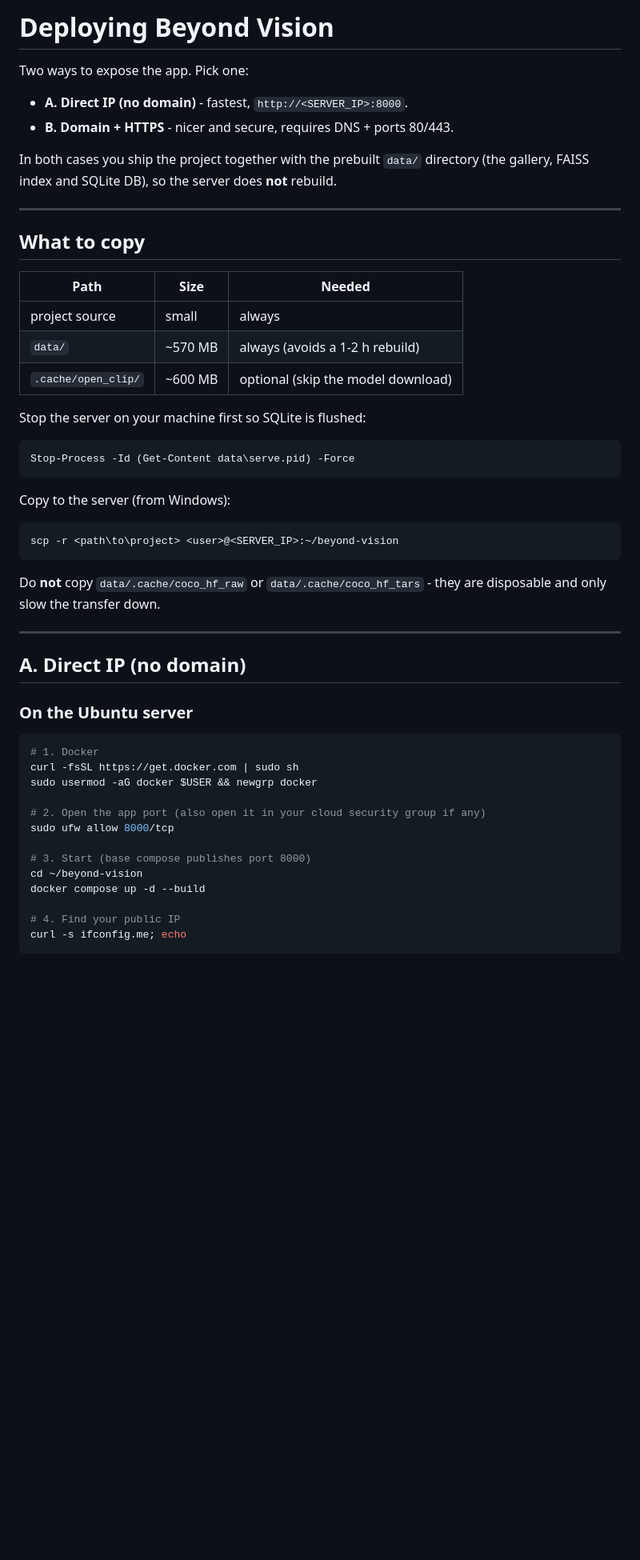
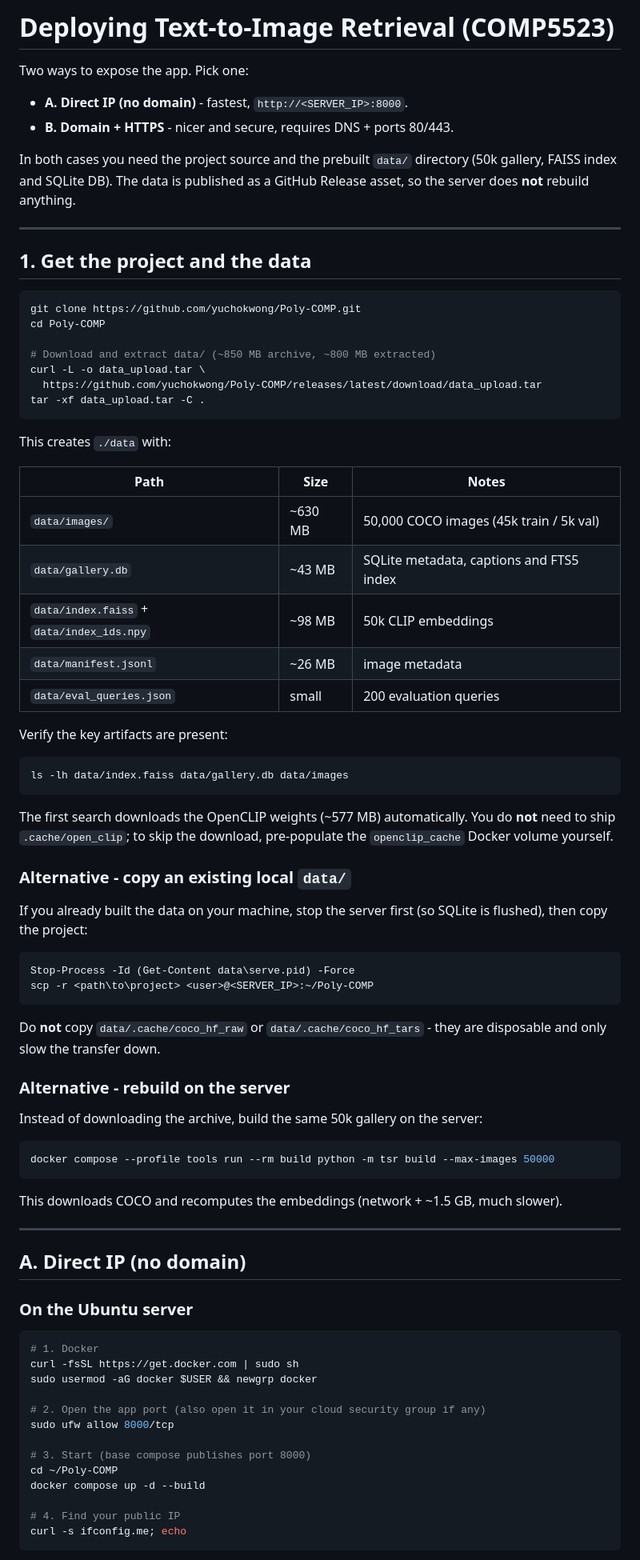
Before and after one commit to yuchokwong/Poly-COMP, a Markdown page: DEPLOY.md, the part around one of its changes. Shown at 80% size. Drawn GitHub-style; blank space fills up the shorter version.

````diff
--- a/DEPLOY.md
+++ b/DEPLOY.md
@@ -1,37 +1,70 @@
-# Deploying Beyond Vision
+# Deploying Text-to-Image Retrieval (COMP5523)
 
 Two ways to expose the app. Pick one:
 
 - **A. Direct IP (no domain)** - fastest, `http://<SERVER_IP>:8000`.
 - **B. Domain + HTTPS** - nicer and secure, requires DNS + ports 80/443.
 
-In both cases you ship the project together with the prebuilt `data/` directory
-(the gallery, FAISS index and SQLite DB), so the server does **not** rebuild.
+In both cases you need the project source and the prebuilt `data/` directory
+(50k gallery, FAISS index and SQLite DB). The data is published as a GitHub Release
+asset, so the server does **not** rebuild anything.
 
 ---
 
-## What to copy
+## 1. Get the project and the data
 
-| Path | Size | Needed |
+```bash
+git clone https://github.com/yuchokwong/Poly-COMP.git
+cd Poly-COMP
+
+# Download and extract data/ (~850 MB archive, ~800 MB extracted)
+curl -L -o data_upload.tar \
+  https://github.com/yuchokwong/Poly-COMP/releases/latest/download/data_upload.tar
+tar -xf data_upload.tar -C .
+```
+
+This creates `./data` with:
+
+| Path | Size | Notes |
 | --- | --- | --- |
-| project source | small | always |
-| `data/` | ~570 MB | always (avoids a 1-2 h rebuild) |
-| `.cache/open_clip/` | ~600 MB | optional (skip the model download) |
+| `data/images/` | ~630 MB | 50,000 COCO images (45k train / 5k val) |
+| `data/gallery.db` | ~43 MB | SQLite metadata, captions and FTS5 index |
+| `data/index.faiss` + `data/index_ids.npy` | ~98 MB | 50k CLIP embeddings |
+| `data/manifest.jsonl` | ~26 MB | image metadata |
+| `data/eval_queries.json` | small | 200 evaluation queries |
 
-Stop the server on your machine first so SQLite is flushed:
+Verify the key artifacts are present:
+
+```bash
+ls -lh data/index.faiss data/gallery.db data/images
+```
+
+The first search downloads the OpenCLIP weights (~577 MB) automatically. You do
+**not** need to ship `.cache/open_clip`; to skip the download, pre-populate the
+`openclip_cache` Docker volume yourself.
+
+### Alternative - copy an existing local `data/`
+
+If you already built the data on your machine, stop the server first (so SQLite is
+flushed), then copy the project:
 
 ```powershell
 Stop-Process -Id (Get-Content data\serve.pid) -Force
-```
-
-Copy to the server (from Windows):
-
-```powershell
-scp -r <path\to\project> <user>@<SERVER_IP>:~/beyond-vision
+scp -r <path\to\project> <user>@<SERVER_IP>:~/Poly-COMP
 ```
 
 Do **not** copy `data/.cache/coco_hf_raw` or `data/.cache/coco_hf_tars` - they are
 disposable and only slow the transfer down.
+
+### Alternative - rebuild on the server
+
+Instead of downloading the archive, build the same 50k gallery on the server:
+
+```bash
+docker compose --profile tools run --rm build python -m tsr build --max-images 50000
+```
+
+This downloads COCO and recomputes the embeddings (network + ~1.5 GB, much slower).
 
 ---
 
@@ -48,7 +81,7 @@ sudo usermod -aG docker $USER && newgrp docker
 sudo ufw allow 8000/tcp
 
 # 3. Start (base compose publishes port 8000)
-cd ~/beyond-vision
+cd ~/Poly-COMP
 docker compose up -d --build
 
 # 4. Find your public IP
````
Also changed, not shown: other parts of DEPLOY.md (+8 -5 lines), README.md (+43 -17 lines).
